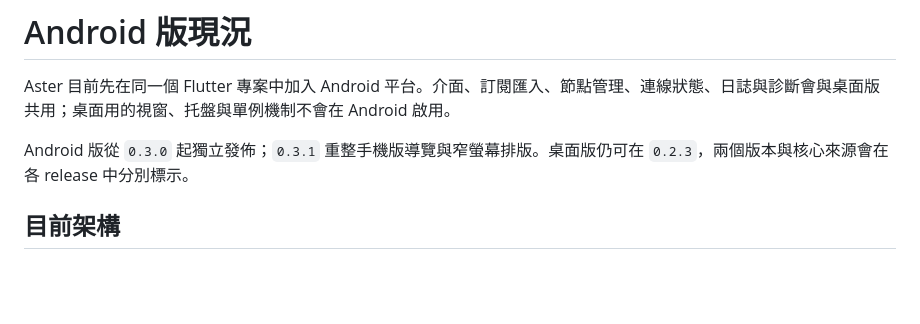
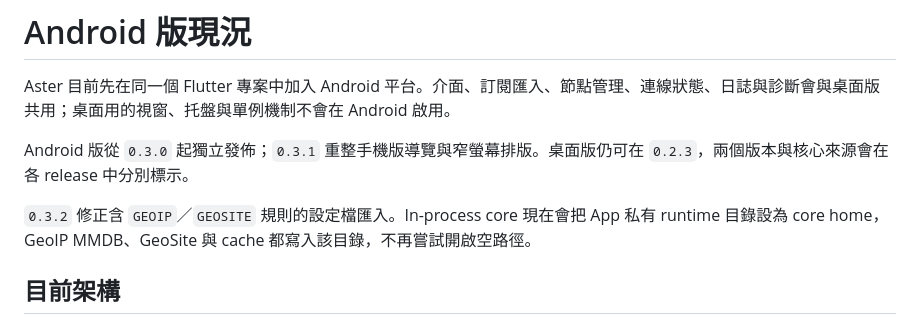
Before and after one commit to Miku0139oao/aster-desktop, a Markdown page: docs/ANDROID.md, the part around the change. GitHub-like rendering; blank space fills up the shorter version.

```diff
--- a/docs/ANDROID.md
+++ b/docs/ANDROID.md
@@ -3,6 +3,8 @@
 Aster 目前先在同一個 Flutter 專案中加入 Android 平台。介面、訂閱匯入、節點管理、連線狀態、日誌與診斷會與桌面版共用；桌面用的視窗、托盤與單例機制不會在 Android 啟用。
 
 Android 版從 `0.3.0` 起獨立發佈；`0.3.1` 重整手機版導覽與窄螢幕排版。桌面版仍可在 `0.2.3`，兩個版本與核心來源會在各 release 中分別標示。
+
+`0.3.2` 修正含 `GEOIP`／`GEOSITE` 規則的設定檔匯入。In-process core 現在會把 App 私有 runtime 目錄設為 core home，GeoIP MMDB、GeoSite 與 cache 都寫入該目錄，不再嘗試開啟空路徑。
 
 ## 目前架構
 
```
Also changed, not shown: CHANGELOG.md (+2 -1 lines), README.md (+6 -2 lines), docs/screenshots/android-imported-dark.png (added).
